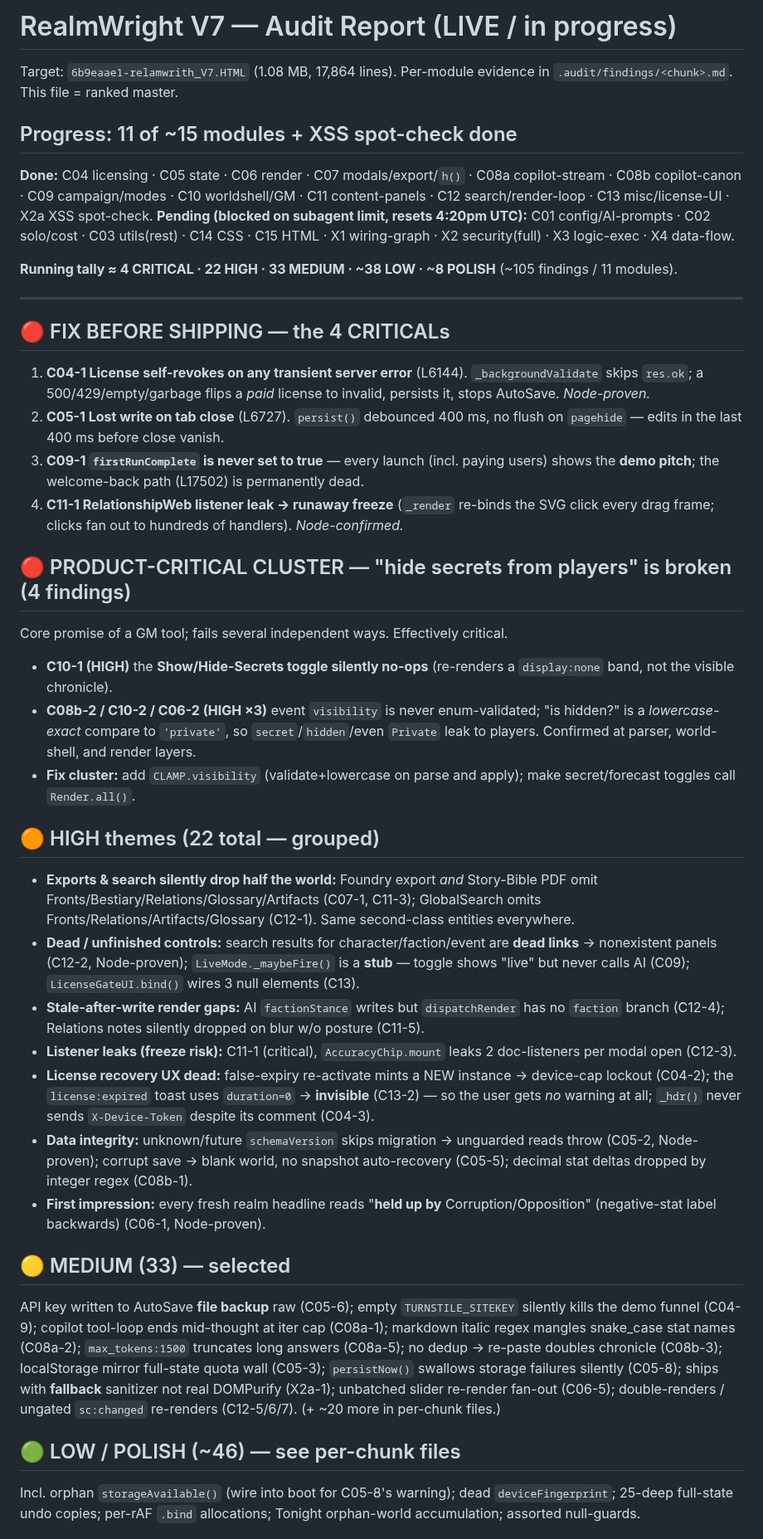
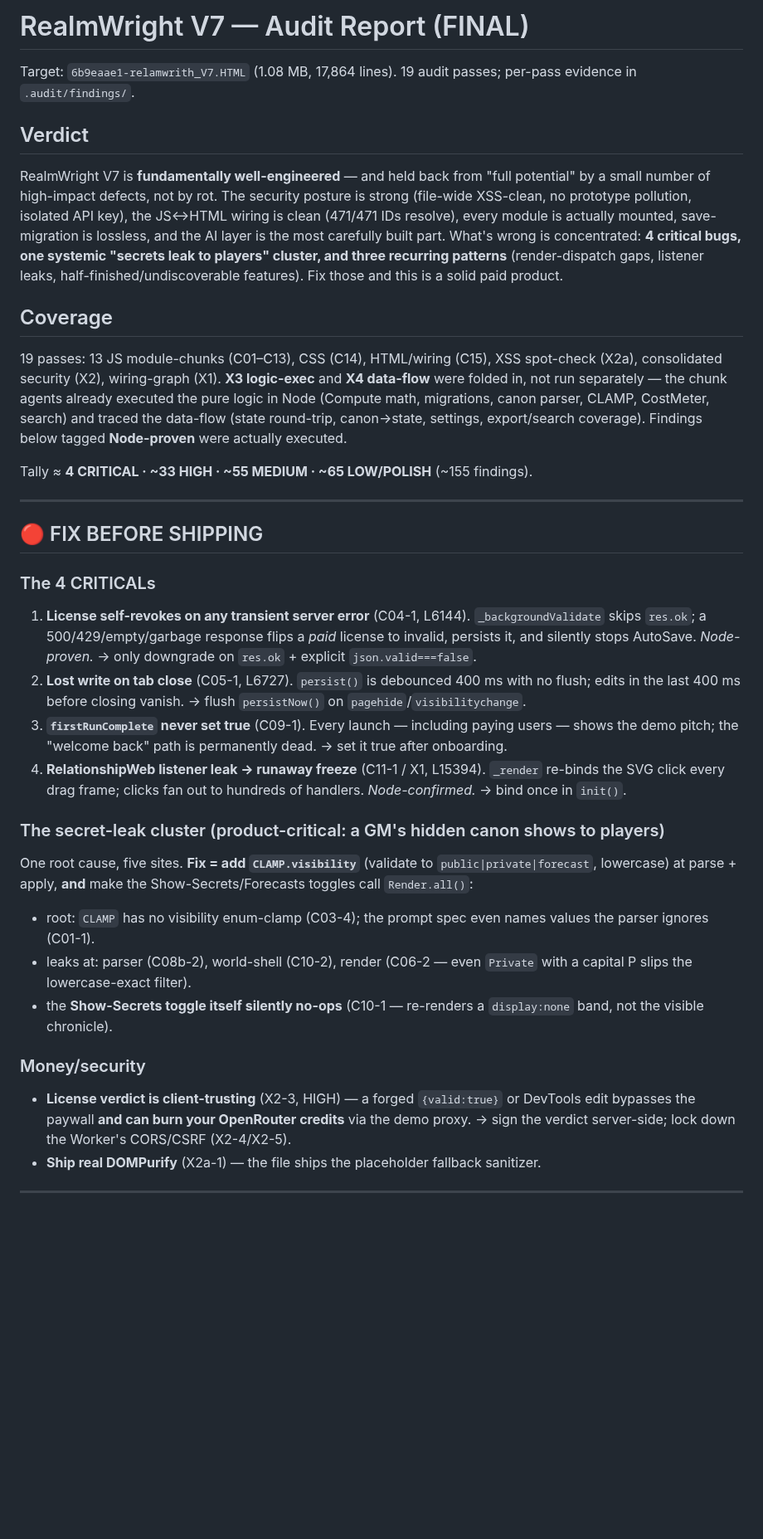
Before and after one commit to mdnahin537/MD-nahin, a Markdown page: .audit/REPORT.md, the part around one of its changes. Shown at 83% size. GitHub-like rendering; blank space fills up the shorter version.

Commit message:
Finalize master audit report — all 19 passes consolidated
Verdict: fundamentally well-engineered; 4 CRITICAL + secret-leak cluster +
recurring render-dispatch/listener-leak/unfinished-feature themes. Security
file-wide XSS-clean; wiring 471/471 resolve; every module mounted. Phase 7
fix order included.

https://claude.ai/code/session_015xsjPhAVBoZLUvpwLUzJMp

```diff
--- a/.audit/REPORT.md
+++ b/.audit/REPORT.md
@@ -1,39 +1,34 @@
-# RealmWright V7 — Audit Report (LIVE / in progress)
+# RealmWright V7 — Audit Report (FINAL)
 
-Target: `6b9eaae1-relamwrith_V7.HTML` (1.08 MB, 17,864 lines). Per-module evidence in `.audit/findings/<chunk>.md`. This file = ranked master.
+Target: `6b9eaae1-relamwrith_V7.HTML` (1.08 MB, 17,864 lines). 19 audit passes; per-pass evidence in `.audit/findings/`.
 
-## Progress: 11 of ~15 modules + XSS spot-check done
-**Done:** C04 licensing · C05 state · C06 render · C07 modals/export/`h()` · C08a copilot-stream · C08b copilot-canon · C09 campaign/modes · C10 worldshell/GM · C11 content-panels · C12 search/render-loop · C13 misc/license-UI · X2a XSS spot-check.
-**Pending (blocked on subagent limit, resets 4:20pm UTC):** C01 config/AI-prompts · C02 solo/cost · C03 utils(rest) · C14 CSS · C15 HTML · X1 wiring-graph · X2 security(full) · X3 logic-exec · X4 data-flow.
+## Verdict
+RealmWright V7 is **fundamentally well-engineered** — and held back from "full potential" by a small number of high-impact defects, not by rot. The security posture is strong (file-wide XSS-clean, no prototype pollution, isolated API key), the JS↔HTML wiring is clean (471/471 IDs resolve), every module is actually mounted, save-migration is lossless, and the AI layer is the most carefully built part. What's wrong is concentrated: **4 critical bugs, one systemic "secrets leak to players" cluster, and three recurring patterns** (render-dispatch gaps, listener leaks, half-finished/undiscoverable features). Fix those and this is a solid paid product.
 
-**Running tally ≈ 4 CRITICAL · 22 HIGH · 33 MEDIUM · ~38 LOW · ~8 POLISH** (~105 findings / 11 modules).
+## Coverage
+19 passes: 13 JS module-chunks (C01–C13), CSS (C14), HTML/wiring (C15), XSS spot-check (X2a), consolidated security (X2), wiring-graph (X1). **X3 logic-exec** and **X4 data-flow** were folded in, not run separately — the chunk agents already executed the pure logic in Node (Compute math, migrations, canon parser, CLAMP, CostMeter, search) and traced the data-flow (state round-trip, canon→state, settings, export/search coverage). Findings below tagged **Node-proven** were actually executed.
+
+Tally ≈ **4 CRITICAL · ~33 HIGH · ~55 MEDIUM · ~65 LOW/POLISH** (~155 findings).
 
 ---
 
-## 🔴 FIX BEFORE SHIPPING — the 4 CRITICALs
-1. **C04-1 License self-revokes on any transient server error** (L6144). `_backgroundValidate` skips `res.ok`; a 500/429/empty/garbage flips a *paid* license to invalid, persists it, stops AutoSave. *Node-proven.*
-2. **C05-1 Lost write on tab close** (L6727). `persist()` debounced 400 ms, no flush on `pagehide` — edits in the last 400 ms before close vanish.
-3. **C09-1 `firstRunComplete` is never set to true** — every launch (incl. paying users) shows the **demo pitch**; the welcome-back path (L17502) is permanently dead.
-4. **C11-1 RelationshipWeb listener leak → runaway freeze** (`_render` re-binds the SVG click every drag frame; clicks fan out to hundreds of handlers). *Node-confirmed.*
+## 🔴 FIX BEFORE SHIPPING
 
-## 🔴 PRODUCT-CRITICAL CLUSTER — "hide secrets from players" is broken (4 findings)
-Core promise of a GM tool; fails several independent ways. Effectively critical.
-- **C10-1 (HIGH)** the **Show/Hide-Secrets toggle silently no-ops** (re-renders a `display:none` band, not the visible chronicle).
-- **C08b-2 / C10-2 / C06-2 (HIGH ×3)** event `visibility` is never enum-validated; "is hidden?" is a *lowercase-exact* compare to `'private'`, so `secret`/`hidden`/even `Private` leak to players. Confirmed at parser, world-shell, and render layers.
-- **Fix cluster:** add `CLAMP.visibility` (validate+lowercase on parse and apply); make secret/forecast toggles call `Render.all()`.
+### The 4 CRITICALs
+1. **License self-revokes on any transient server error** (C04-1, L6144). `_backgroundValidate` skips `res.ok`; a 500/429/empty/garbage response flips a *paid* license to invalid, persists it, and silently stops AutoSave. *Node-proven.* → only downgrade on `res.ok` + explicit `json.valid===false`.
+2. **Lost write on tab close** (C05-1, L6727). `persist()` is debounced 400 ms with no flush; edits in the last 400 ms before closing vanish. → flush `persistNow()` on `pagehide`/`visibilitychange`.
+3. **`firstRunComplete` never set true** (C09-1). Every launch — including paying users — shows the demo pitch; the "welcome back" path is permanently dead. → set it true after onboarding.
+4. **RelationshipWeb listener leak → runaway freeze** (C11-1 / X1, L15394). `_render` re-binds the SVG click every drag frame; clicks fan out to hundreds of handlers. *Node-confirmed.* → bind once in `init()`.
 
-## 🟠 HIGH themes (22 total — grouped)
-- **Exports & search silently drop half the world:** Foundry export *and* Story-Bible PDF omit Fronts/Bestiary/Relations/Glossary/Artifacts (C07-1, C11-3); GlobalSearch omits Fronts/Relations/Artifacts/Glossary (C12-1). Same second-class entities everywhere.
-- **Dead / unfinished controls:** search results for character/faction/event are **dead links** → nonexistent panels (C12-2, Node-proven); `LiveMode._maybeFire()` is a **stub** — toggle shows "live" but never calls AI (C09); `LicenseGateUI.bind()` wires 3 null elements (C13).
-- **Stale-after-write render gaps:** AI `factionStance` writes but `dispatchRender` has no `faction` branch (C12-4); Relations notes silently dropped on blur w/o posture (C11-5).
-- **Listener leaks (freeze risk):** C11-1 (critical), `AccuracyChip.mount` leaks 2 doc-listeners per modal open (C12-3).
-- **License recovery UX dead:** false-expiry re-activate mints a NEW instance → device-cap lockout (C04-2); the `license:expired` toast uses `duration=0` → **invisible** (C13-2) — so the user gets *no* warning at all; `_hdr()` never sends `X-Device-Token` despite its comment (C04-3).
-- **Data integrity:** unknown/future `schemaVersion` skips migration → unguarded reads throw (C05-2, Node-proven); corrupt save → blank world, no snapshot auto-recovery (C05-5); decimal stat deltas dropped by integer regex (C08b-1).
-- **First impression:** every fresh realm headline reads "**held up by** Corruption/Opposition" (negative-stat label backwards) (C06-1, Node-proven).
+### The secret-leak cluster (product-critical: a GM's hidden canon shows to players)
+One root cause, five sites. **Fix = add `CLAMP.visibility`** (validate to `public|private|forecast`, lowercase) at parse + apply, **and** make the Show-Secrets/Forecasts toggles call `Render.all()`:
+- root: `CLAMP` has no visibility enum-clamp (C03-4); the prompt spec even names values the parser ignores (C01-1).
+- leaks at: parser (C08b-2), world-shell (C10-2), render (C06-2 — even `Private` with a capital P slips the lowercase-exact filter).
+- the **Show-Secrets toggle itself silently no-ops** (C10-1 — re-renders a `display:none` band, not the visible chronicle).
 
-## 🟡 MEDIUM (33) — selected
-API key written to AutoSave **file backup** raw (C05-6); empty `TURNSTILE_SITEKEY` silently kills the demo funnel (C04-9); copilot tool-loop ends mid-thought at iter cap (C08a-1); markdown italic regex mangles snake_case stat names (C08a-2); `max_tokens:1500` truncates long answers (C08a-5); no dedup → re-paste doubles chronicle (C08b-3); localStorage mirror full-state quota wall (C05-3); `persistNow()` swallows storage failures silently (C05-8); ships with **fallback** sanitizer not real DOMPurify (X2a-1); unbatched slider re-render fan-out (C06-5); double-renders / ungated `sc:changed` re-renders (C12-5/6/7). (+ ~20 more in per-chunk files.)
+### Money/security
+- **License verdict is client-trusting** (X2-3, HIGH) — a forged `{valid:true}` or DevTools edit bypasses the paywall **and can burn your OpenRouter credits** via the demo proxy. → sign the verdict server-side; lock down the Worker's CORS/CSRF (X2-4/X2-5).
+- **Ship real DOMPurify** (X2a-1) — the file ships the placeholder fallback sanitizer.
 
-## 🟢 LOW / POLISH (~46) — see per-chunk files
-Incl. orphan `storageAvailable()` (wire into boot for C05-8's warning); dead `deviceFingerprint`; 25-deep full-state undo copies; per-rAF `.bind` allocations; Tonight orphan-world accumulation; assorted null-guards.
+---
 
```
Also changed, not shown: other parts of .audit/REPORT.md (+22 -6 lines).
